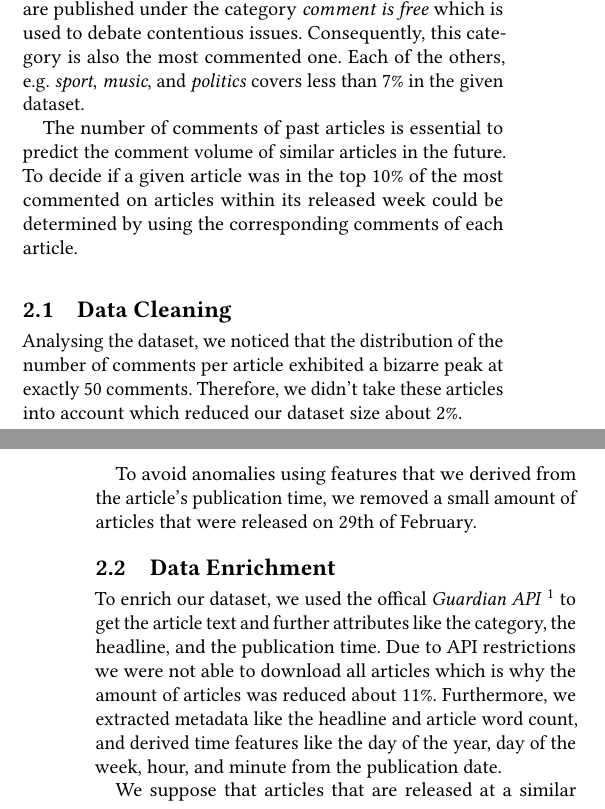
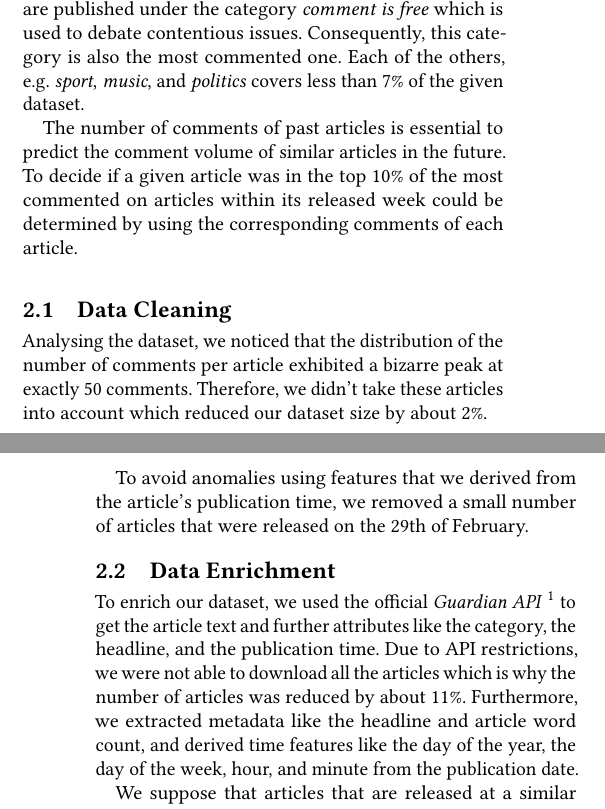
Before and after one commit to jmakr0/Text-Mining-Volume-Prediction-Paper, a LaTeX paper (Text-Mining-Volume-Prediction.tex, which reads dataset.tex): two parts of the columns of pages 1 and 2 of 5, joined at a grey line, cut so that both start at the same text. Compiled offline with pdfLaTeX.

Commit message:
julian v1.1

```diff
--- a/dataset.tex
+++ b/dataset.tex
@@ -4,20 +4,20 @@ The comment data provided us with the comment text itself, the article reference
 
 The comments were posted between 2006 and 2017. All $1.25$M users wrote at least one comment, $22$\% of them more than $10$, and $6$\% over $100$.
 The given articles are published in one out of $79$ categories. In total, $18$\% of all released articles are published under the category \textit{comment is free} which is used to debate contentious issues. Consequently, this category is also the most commented one.
-Each of the others, e.g. \textit{sport}, \textit{music}, and \textit{politics} covers less than $7$\% in the given dataset.
+Each of the others, e.g. \textit{sport}, \textit{music}, and \textit{politics} covers less than $7$\% of the given dataset.
 
 The number of comments of past articles is essential to predict the comment volume of similar articles in the future.
 To decide if a given article was in the top $10$\% of the most commented on articles within its released week could be determined by using the corresponding comments of each article.
 
 \subsection{Data Cleaning}
-Analysing the dataset, we noticed that the distribution of the number of comments per article exhibited a bizarre peak at exactly $50$ comments. Therefore, we didn't take these articles into account which reduced our dataset size about $2$\%.
+Analysing the dataset, we noticed that the distribution of the number of comments per article exhibited a bizarre peak at exactly $50$ comments. Therefore, we didn't take these articles into account which reduced our dataset size by about $2$\%.
 
-To avoid anomalies using features that we derived from the article's publication time, we removed a small amount of articles that were released on 29th of February.
+To avoid anomalies using features that we derived from the article's publication time, we removed a small number of articles that were released on the 29th of February.
 
 \subsection{Data Enrichment}
-To enrich our dataset, we used the offical \textit{Guardian API} \footnote{\url{https://open-platform.theguardian.com}} to get the article text and further attributes like the category, the headline, and the publication time.
-Due to API restrictions we were not able to download all articles which is why the amount of articles was reduced about $11$\%.
-Furthermore, we extracted metadata like the headline and article word count, and derived time features like the day of the year, day of the week, hour, and minute from the publication date.
+To enrich our dataset, we used the official \textit{Guardian API} \footnote{\url{https://open-platform.theguardian.com}} to get the article text and further attributes like the category, the headline, and the publication time.
+Due to API restrictions, we were not able to download all the articles which is why the number of articles was reduced by about $11$\%.
+Furthermore, we extracted metadata like the headline and article word count, and derived time features like the day of the year, the day of the week, hour, and minute from the publication date.
 
 We suppose that articles that are released at a similar time and discussing a related topic are likely to share their comment volume. To take this behaviour into account, we've developed a \textit{competitive score} as an additional feature:
 
```
Also changed, not shown: conclusion.tex (+1 -1 lines), evaluation.tex (+1 -6 lines), introduction.tex (+1 -1 lines), dataset.tex (2 more changed lines).
